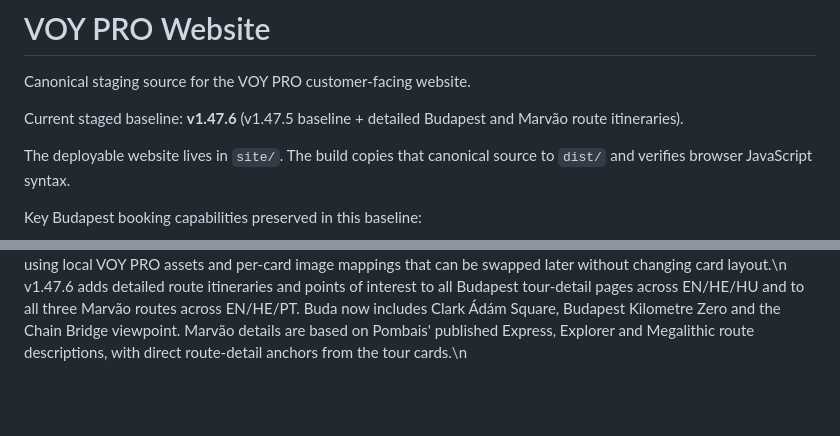
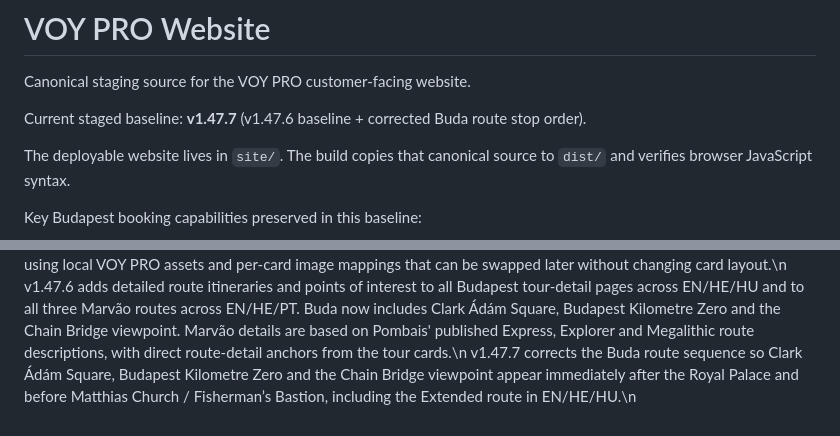
Before and after one commit to eli1979-ai/Voy-pro-website, a Markdown page: README.md, 2 parts joined by grey strips. GitHub-like rendering; blank space fills up the shorter version.

Commit message:
Document v1.47.7 route order correction

```diff
--- a/README.md
+++ b/README.md
@@ -2,7 +2,7 @@
 
 Canonical staging source for the VOY PRO customer-facing website.
 
-Current staged baseline: **v1.47.6** (v1.47.5 baseline + detailed Budapest and Marvão route itineraries).
+Current staged baseline: **v1.47.7** (v1.47.6 baseline + corrected Buda route stop order).
 
 The deployable website lives in `site/`. The build copies that canonical source to `dist/` and verifies browser JavaScript syntax.
 
@@ -56,3 +56,4 @@ v1.47.3 replaces the Portugal illustrated hero with a real locally hosted Marvã
 v1.47.4 shifts Portugal image focal points lower so EZRaider vehicles remain visible in cropped hero and gallery photography, especially on phones.\n
 v1.47.5 adds representative background photography to all main Budapest and Marvão tour cards across their supported languages, using local VOY PRO assets and per-card image mappings that can be swapped later without changing card layout.\n
 v1.47.6 adds detailed route itineraries and points of interest to all Budapest tour-detail pages across EN/HE/HU and to all three Marvão routes across EN/HE/PT. Buda now includes Clark Ádám Square, Budapest Kilometre Zero and the Chain Bridge viewpoint. Marvão details are based on Pombais' published Express, Explorer and Megalithic route descriptions, with direct route-detail anchors from the tour cards.\n
+v1.47.7 corrects the Buda route sequence so Clark Ádám Square, Budapest Kilometre Zero and the Chain Bridge viewpoint appear immediately after the Royal Palace and before Matthias Church / Fisherman’s Bastion, including the Extended route in EN/HE/HU.\n
```
